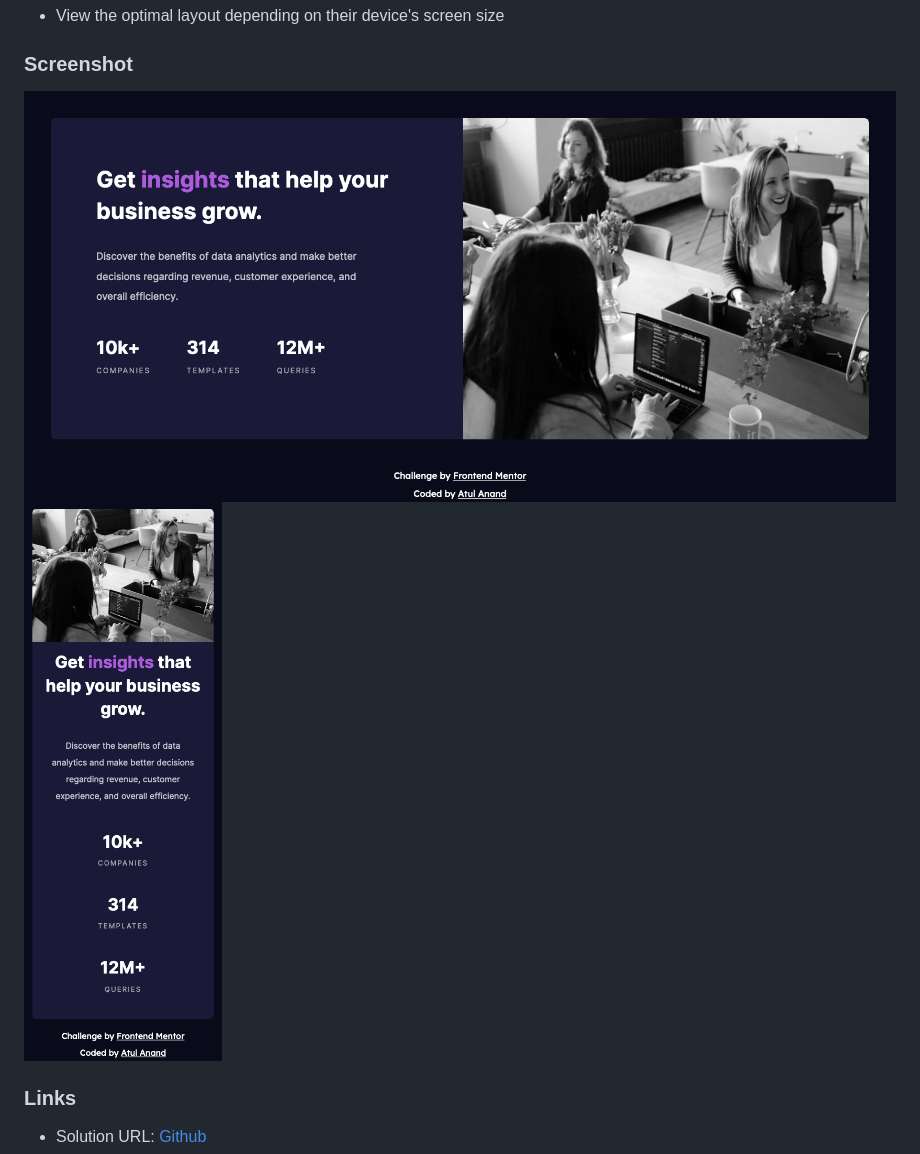
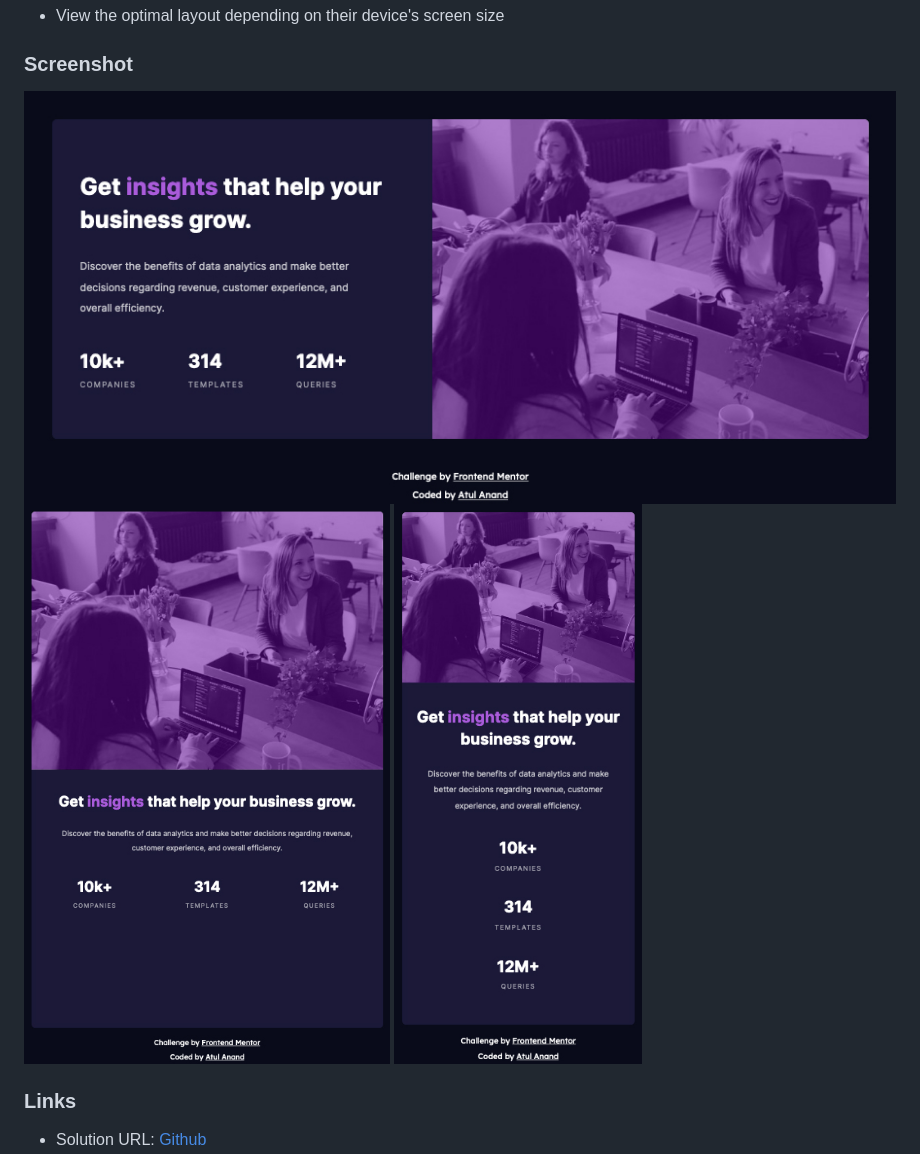
Before and after one commit to atulanand206/fem-stats-preview-card, a Markdown page: README.md, the part around the change. Rendered like a GitHub page; pictures changed too: images/Desktop-view.png (deleted), images/Mobile-view.png (deleted), images/desktop.jpg (added).

Commit message:
:scroll: Screenshots

```diff
--- a/README.md
+++ b/README.md
@@ -12,8 +12,9 @@ Users should be able to:
 
 ### Screenshot
 
-![Desktop view](./images/Desktop-view.png)
-![Mobile view](./images/Mobile-view.png)
+![Desktop view](./images/desktop.jpg)
+![Medium view](./images/medium.jpg)
+![Mobile view](./images/mobile.jpg)
 
 ### Links
 
```
